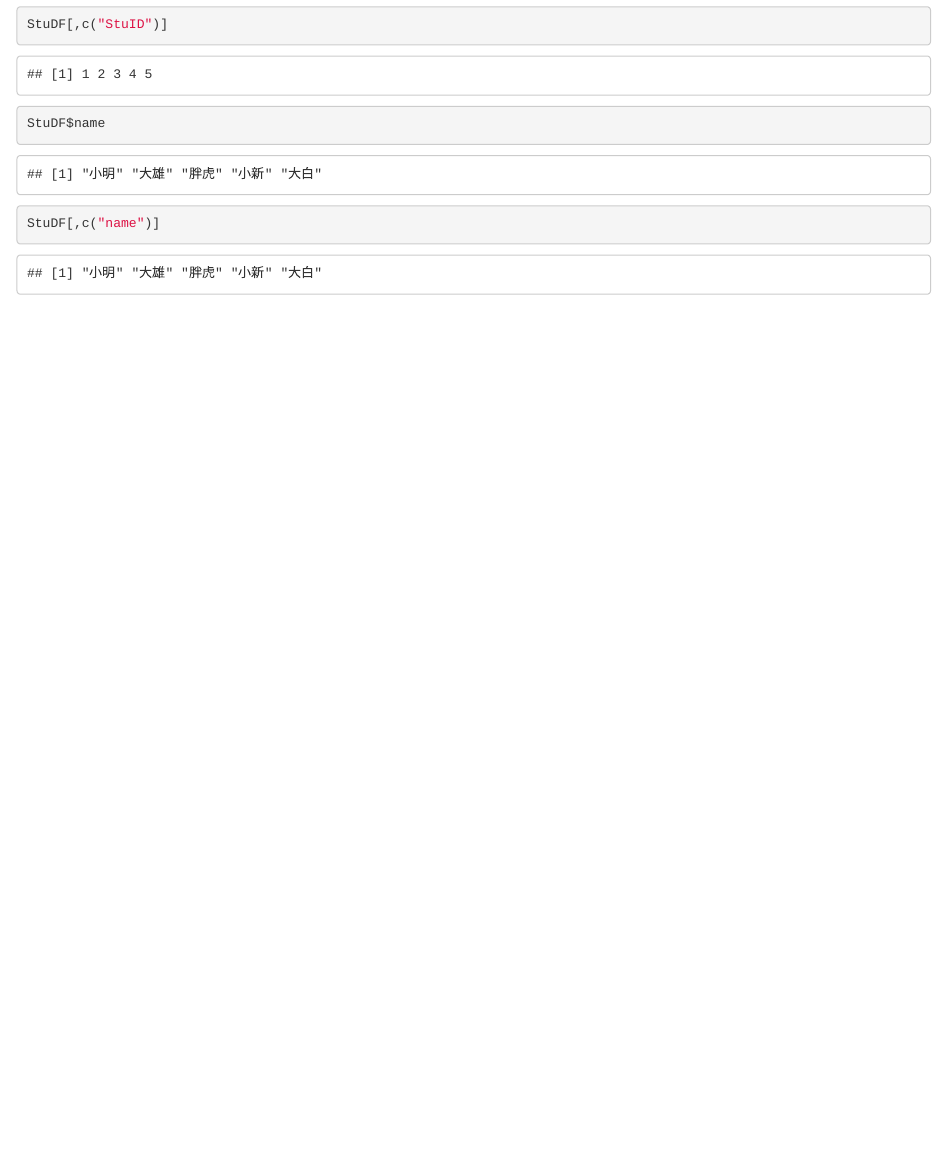
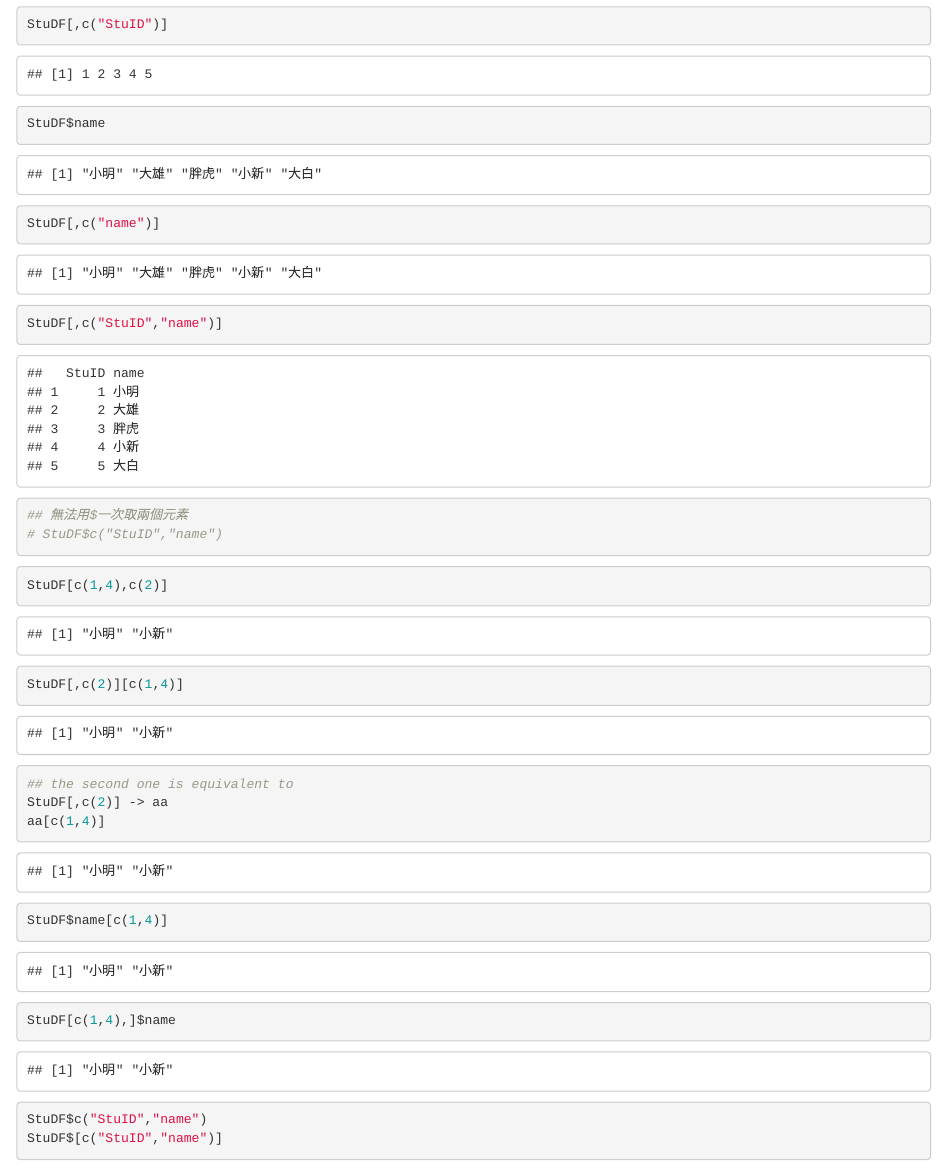
Before and after one commit to Jennifer881018/2018-10-17, an R Markdown document (2018-10-17.Rmd): the page in a window 1100 px wide, from 450 px down. Rendered offline with R 4.5, knitr and Pandoc, with nearby package versions; some code elsewhere in the file could not run offline.

Commit message:
Add files via upload

````diff
--- a/2018-10-17.Rmd
+++ b/2018-10-17.Rmd
@@ -17,3 +17,28 @@ StuDF[,c("StuID")]
 StuDF$name
 StuDF[,c("name")]
 ```
+
+```{r}
+StuDF[,c("StuID","name")]
+
+## 無法用$一次取兩個元素
+# StuDF$c("StuID","name")
+```
+
+```{r}
+StuDF[c(1,4),c(2)]
+StuDF[,c(2)][c(1,4)]
+
+## the second one is equivalent to
+StuDF[,c(2)] -> aa
+aa[c(1,4)]
+```
+
+```{r}
+StuDF$name[c(1,4)]
+StuDF[c(1,4),]$name
+```
+
+```{r}
+StuDF$c("StuID","name")
+StuDF$[c("StuID","name")]
````
Also changed, not shown: 2018-10-17.nb.html, 2018-10-17.Rmd (32 more changed lines).
